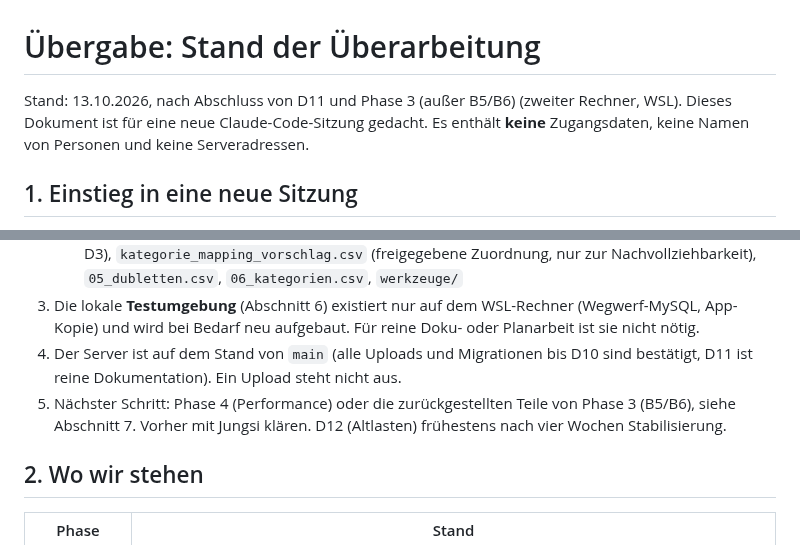
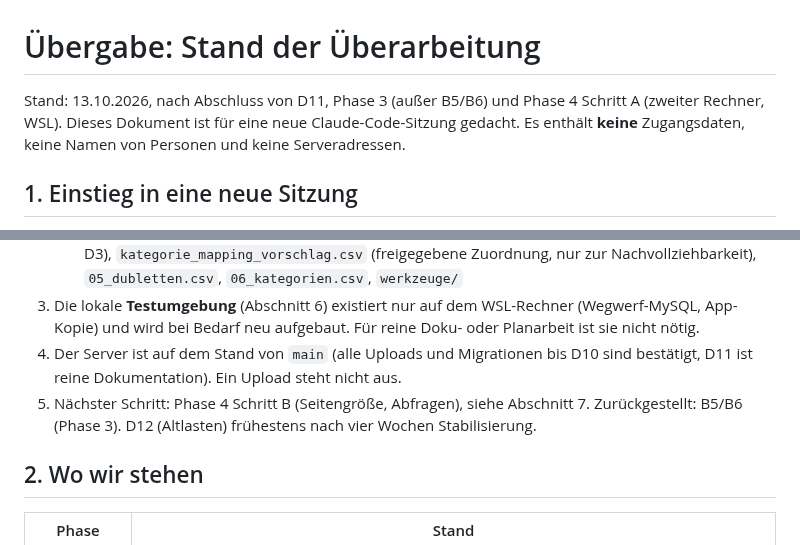
Before and after one commit to Jungsis-Corner/sammlungsdatenbank, a Markdown page: docs/uebergabe.md, 2 parts joined by grey strips. Drawn GitHub-style.

Commit message:
docs/uebergabe.md: Phase 4 Schritt A abgeschlossen (Rollout bestätigt)
Co-Authored-By: Claude Sonnet 5.5 <noreply@anthropic.com>

```diff
--- a/docs/uebergabe.md
+++ b/docs/uebergabe.md
@@ -1,6 +1,6 @@
 # Übergabe: Stand der Überarbeitung
 
-Stand: 13.10.2026, nach Abschluss von D11 und Phase 3 (außer B5/B6) (zweiter Rechner, WSL). Dieses Dokument ist für eine neue Claude-Code-Sitzung gedacht.
+Stand: 13.10.2026, nach Abschluss von D11, Phase 3 (außer B5/B6) und Phase 4 Schritt A (zweiter Rechner, WSL). Dieses Dokument ist für eine neue Claude-Code-Sitzung gedacht.
 Es enthält **keine** Zugangsdaten, keine Namen von Personen und keine Serveradressen.
 
 ## 1. Einstieg in eine neue Sitzung
@@ -19,7 +19,7 @@ Die Plandatei ist **nicht im Repo** (siehe Abschnitt 3) und muss auf dem Rechner
    - `docs/bestand/` (Sammlungsdaten, nie committen): u. a. `dump.sql` (Live-Stand vom 13.10.2026 vor D3), `kategorie_mapping_vorschlag.csv` (freigegebene Zuordnung, nur zur Nachvollziehbarkeit), `05_dubletten.csv`, `06_kategorien.csv`, `werkzeuge/`
 3. Die lokale **Testumgebung** (Abschnitt 6) existiert nur auf dem WSL-Rechner (Wegwerf-MySQL, App-Kopie) und wird bei Bedarf neu aufgebaut. Für reine Doku- oder Planarbeit ist sie nicht nötig.
 4. Der Server ist auf dem Stand von `main` (alle Uploads und Migrationen bis D10 sind bestätigt, D11 ist reine Dokumentation). Ein Upload steht nicht aus.
-5. Nächster Schritt: Phase 4 (Performance) oder die zurückgestellten Teile von Phase 3 (B5/B6), siehe Abschnitt 7. Vorher mit Jungsi klären. D12 (Altlasten) frühestens nach vier Wochen Stabilisierung.
+5. Nächster Schritt: Phase 4 Schritt B (Seitengröße, Abfragen), siehe Abschnitt 7. Zurückgestellt: B5/B6 (Phase 3). D12 (Altlasten) frühestens nach vier Wochen Stabilisierung.
 
 ## 2. Wo wir stehen
 
```
Also changed, not shown: other parts of docs/uebergabe.md (+1 -1 lines).
